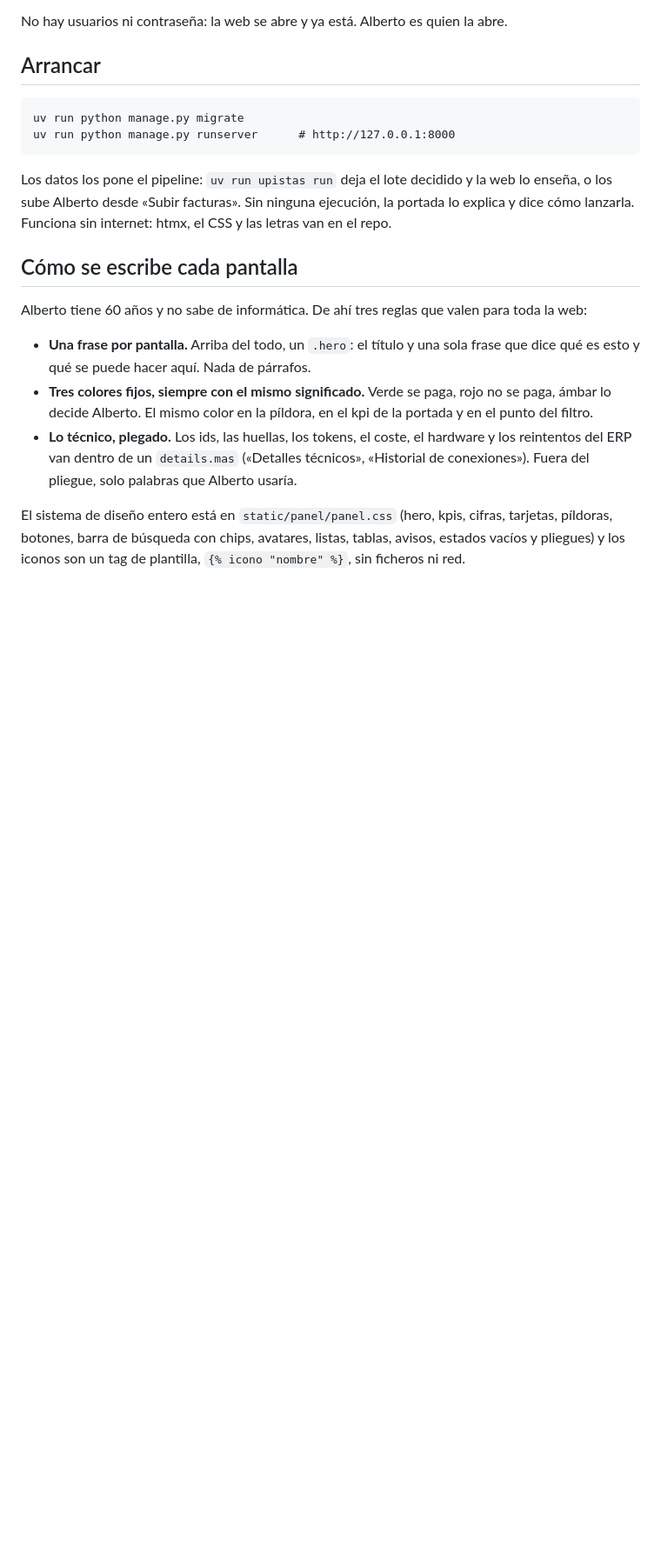
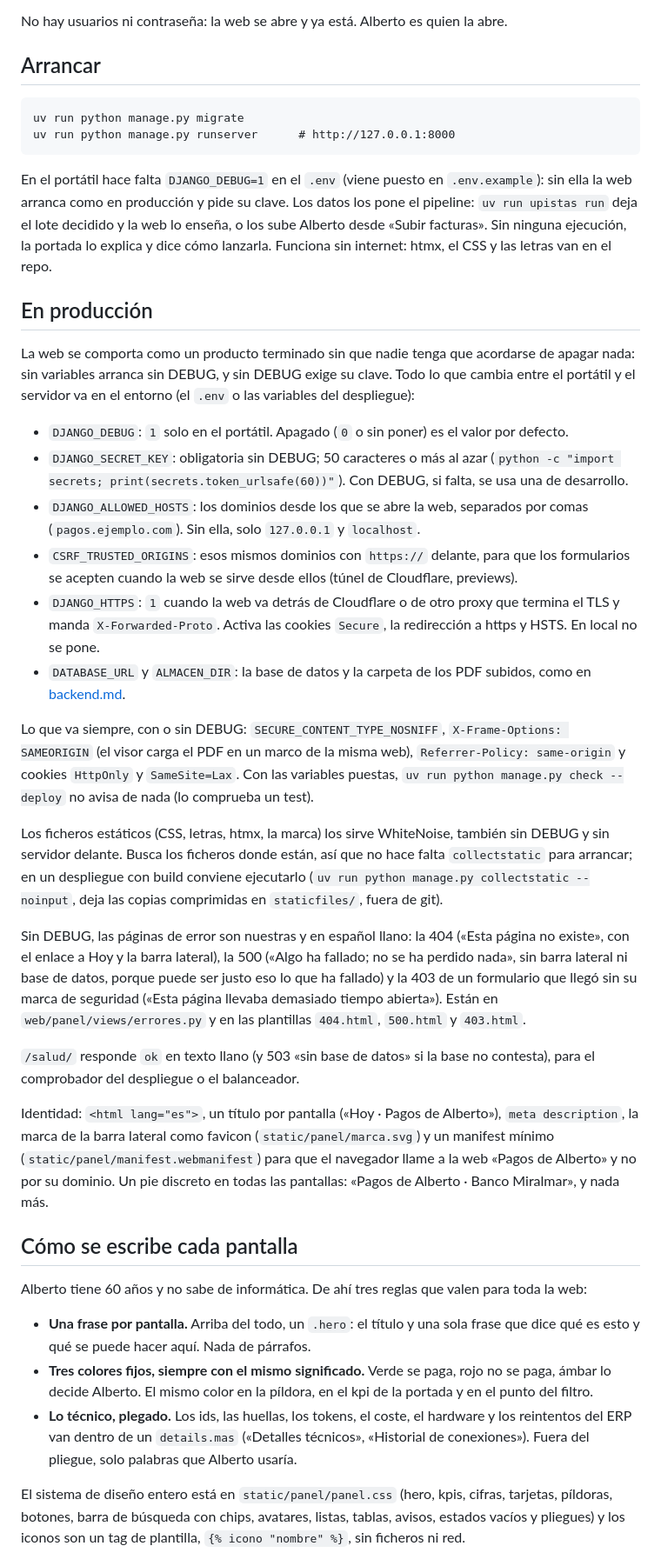
Before and after one commit to antoniorjmnz/upistas, a Markdown page: docs/web.md, the part around the change. Shown at 87% size. GitHub-like rendering; blank space fills up the shorter version.

Commit message:
docs(docs): sección En producción en docs/web.md con las variables del despliegue (#32)

````diff
--- a/docs/web.md
+++ b/docs/web.md
@@ -11,9 +11,51 @@ No hay usuarios ni contraseña: la web se abre y ya está. Alberto es quien la a
 uv run python manage.py migrate
 uv run python manage.py runserver      # http://127.0.0.1:8000
 ```
-Los datos los pone el pipeline: `uv run upistas run` deja el lote decidido y la web lo enseña, o los
-sube Alberto desde «Subir facturas». Sin ninguna ejecución, la portada lo explica y dice cómo lanzarla.
-Funciona sin internet: htmx, el CSS y las letras van en el repo.
+En el portátil hace falta `DJANGO_DEBUG=1` en el `.env` (viene puesto en `.env.example`): sin ella la web
+arranca como en producción y pide su clave. Los datos los pone el pipeline: `uv run upistas run` deja el
+lote decidido y la web lo enseña, o los sube Alberto desde «Subir facturas». Sin ninguna ejecución, la
+portada lo explica y dice cómo lanzarla. Funciona sin internet: htmx, el CSS y las letras van en el repo.
+
+## En producción
+La web se comporta como un producto terminado sin que nadie tenga que acordarse de apagar nada: sin
+variables arranca sin DEBUG, y sin DEBUG exige su clave. Todo lo que cambia entre el portátil y el servidor
+va en el entorno (el `.env` o las variables del despliegue):
+
+- `DJANGO_DEBUG`: `1` solo en el portátil. Apagado (`0` o sin poner) es el valor por defecto.
+- `DJANGO_SECRET_KEY`: obligatoria sin DEBUG; 50 caracteres o más al azar
+  (`python -c "import secrets; print(secrets.token_urlsafe(60))"`). Con DEBUG, si falta, se usa una de
+  desarrollo.
+- `DJANGO_ALLOWED_HOSTS`: los dominios desde los que se abre la web, separados por comas
+  (`pagos.ejemplo.com`). Sin ella, solo `127.0.0.1` y `localhost`.
+- `CSRF_TRUSTED_ORIGINS`: esos mismos dominios con `https://` delante, para que los formularios se acepten
+  cuando la web se sirve desde ellos (túnel de Cloudflare, previews).
+- `DJANGO_HTTPS`: `1` cuando la web va detrás de Cloudflare o de otro proxy que termina el TLS y manda
+  `X-Forwarded-Proto`. Activa las cookies `Secure`, la redirección a https y HSTS. En local no se pone.
+- `DATABASE_URL` y `ALMACEN_DIR`: la base de datos y la carpeta de los PDF subidos, como en
+  [backend.md](backend.md).
+
+Lo que va siempre, con o sin DEBUG: `SECURE_CONTENT_TYPE_NOSNIFF`, `X-Frame-Options: SAMEORIGIN` (el visor
+carga el PDF en un marco de la misma web), `Referrer-Policy: same-origin` y cookies `HttpOnly` y `SameSite=Lax`.
+Con las variables puestas, `uv run python manage.py check --deploy` no avisa de nada (lo comprueba un test).
+
+Los ficheros estáticos (CSS, letras, htmx, la marca) los sirve WhiteNoise, también sin DEBUG y sin servidor
+delante. Busca los ficheros donde están, así que no hace falta `collectstatic` para arrancar; en un
+despliegue con build conviene ejecutarlo (`uv run python manage.py collectstatic --noinput`, deja las copias
+comprimidas en `staticfiles/`, fuera de git).
+
+Sin DEBUG, las páginas de error son nuestras y en español llano: la 404 («Esta página no existe», con el
+enlace a Hoy y la barra lateral), la 500 («Algo ha fallado; no se ha perdido nada», sin barra lateral ni
+base de datos, porque puede ser justo eso lo que ha fallado) y la 403 de un formulario que llegó sin su
+marca de seguridad («Esta página llevaba demasiado tiempo abierta»). Están en `web/panel/views/errores.py`
+y en las plantillas `404.html`, `500.html` y `403.html`.
+
+`/salud/` responde `ok` en texto llano (y 503 «sin base de datos» si la base no contesta), para el
+comprobador del despliegue o el balanceador.
+
+Identidad: `<html lang="es">`, un título por pantalla («Hoy · Pagos de Alberto»), `meta description`, la
+marca de la barra lateral como favicon (`static/panel/marca.svg`) y un manifest mínimo
+(`static/panel/manifest.webmanifest`) para que el navegador llame a la web «Pagos de Alberto» y no por su
+dominio. Un pie discreto en todas las pantallas: «Pagos de Alberto · Banco Miralmar», y nada más.
 
 ## Cómo se escribe cada pantalla
 Alberto tiene 60 años y no sabe de informática. De ahí tres reglas que valen para toda la web:
````
